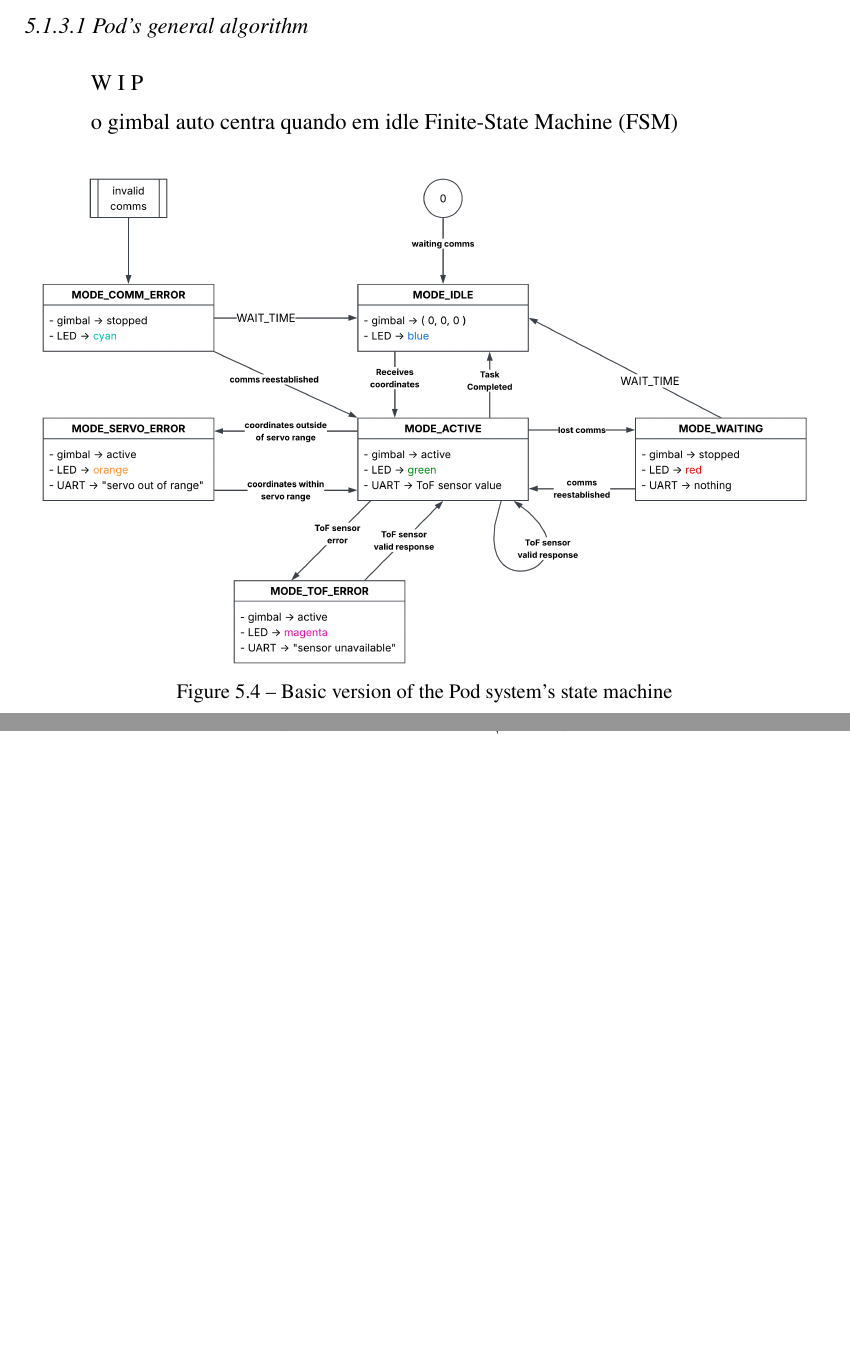
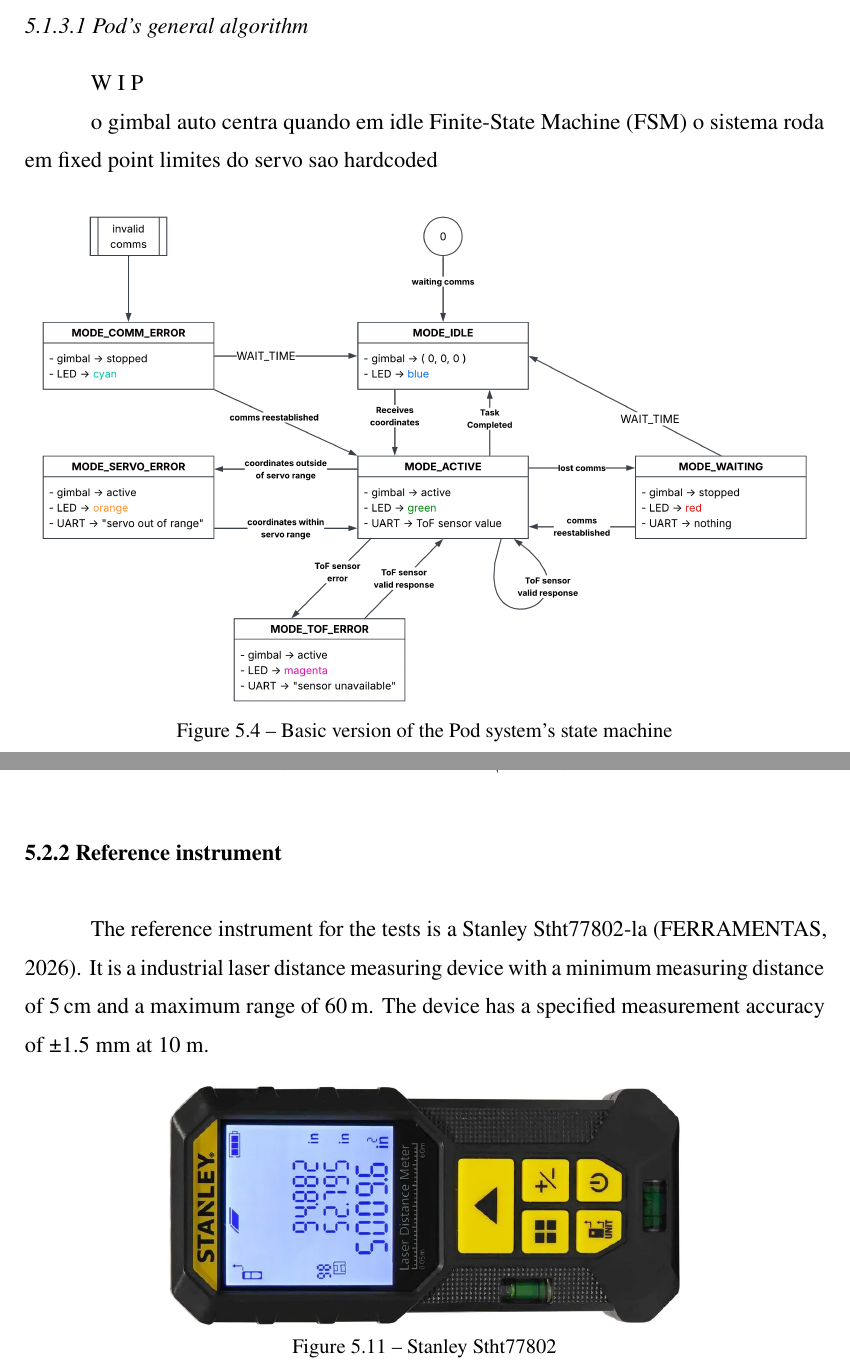
Before and after one commit to Guidoz1k/RigoPod, a LaTeX thesis (Dissertation/latex/main.tex, which reads Dissertation/latex/chapters/5methodology.tex): two parts of pages 57 and 64 of 74 before the commit and two parts of pages 58 and 65 of 76 after it, joined at a grey line, cut so that both start at the same text, the shorter picture padded with empty space. Compiled offline with pdfLaTeX.

Commit message:
general project org

```diff
--- a/Dissertation/latex/chapters/5methodology.tex
+++ b/Dissertation/latex/chapters/5methodology.tex
@@ -151,6 +153,8 @@
 W I P %%%%%%%%%%%%%%%%%%%%%%%%%%%%%%%%%%%%%%%%%%%%%%%%%%%%%%%%%%%%%%%%
 
 o gimbal auto centra quando em idle \gls{fsm}
+o sistema roda em fixed point
+limites do servo sao hardcoded
 
 \begin{figure}[ht]
   \centering
@@ -301,6 +305,20 @@
   s = \sqrt{\frac{1}{n-1} \sum_{i=1}^{n} (d_i - \bar{d})^2}
 \end{equation}
 
+\subsection{Reference instrument}
+
+The reference instrument for the tests is a Stanley Stht77802-la \cite{stanlaser}.
+It is a industrial laser distance measuring device with a minimum measuring
+distance of 5\,cm and a maximum range of
+60\,m. The device has a specified measurement accuracy of ±1.5 mm at 10 m.
+
+\begin{figure}[ht]
+  \centering
+  \includegraphics[width=0.7\textwidth]{5/img8}
+  \caption{Stanley Stht77802}
+  \label{fig:stanley}
+\end{figure}
+
 \subsection{Static single-point test}
 
 The single-point static test characterizes the accuracy of the
```
Also changed, not shown: Dissertation/latex/bib/5.bib (+8 -0 lines), Dissertation/latex/chapters/2background.tex (+4 -0 lines), Dissertation/latex/imgs/5/img8.png (added), Dissertation/latex/chapters/5methodology.tex (6 more changed lines), 3 other files.
